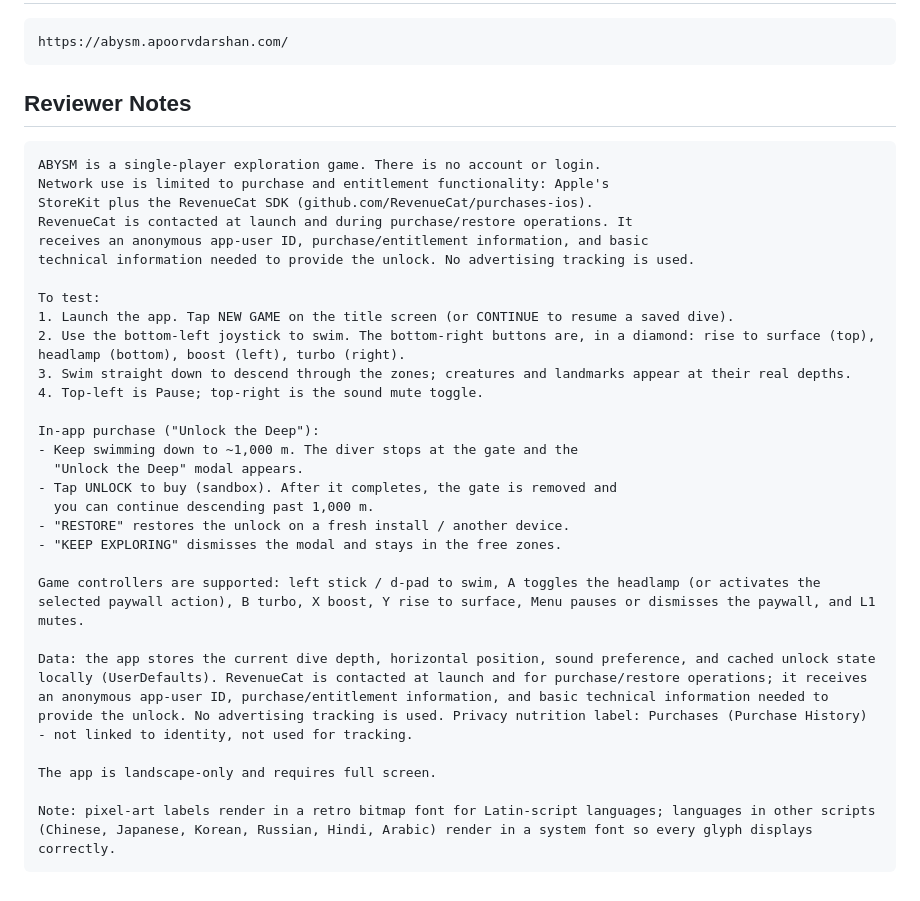
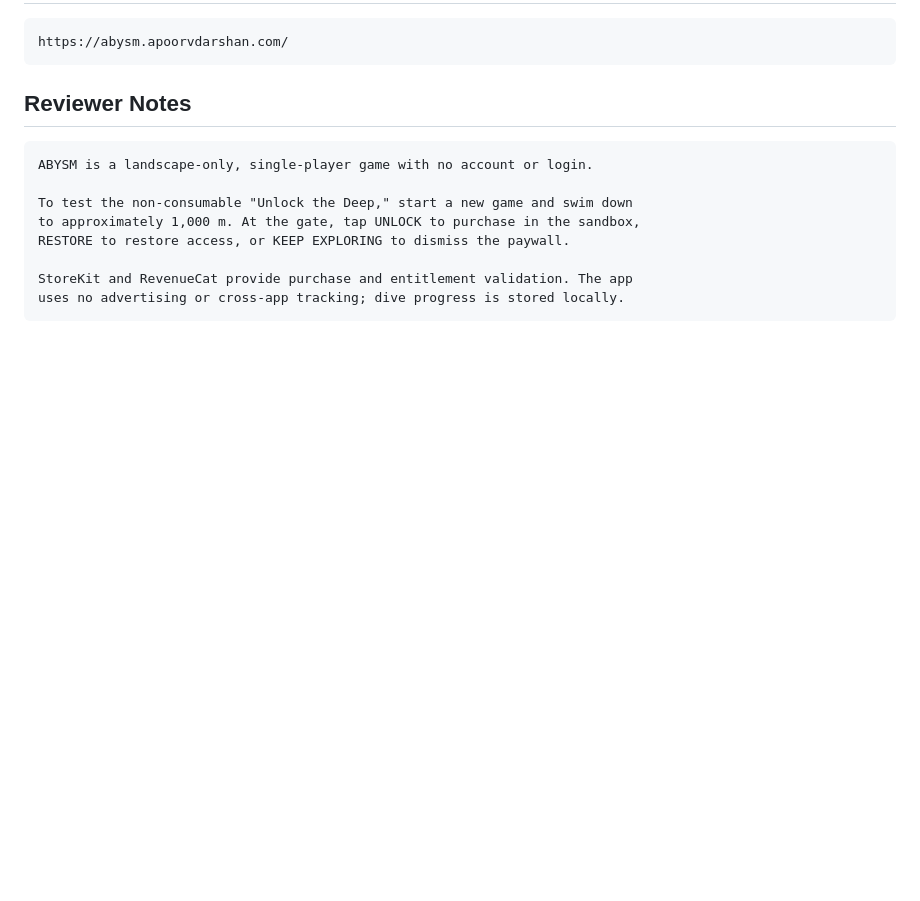
Before and after one commit to apoorvdarshan/abysm, a Markdown page: APPSTORE.md, the part around the change. Rendered like a GitHub page; blank space fills up the shorter version.

Commit message:
Condense App Store reviewer notes

```diff
--- a/APPSTORE.md
+++ b/APPSTORE.md
@@ -87,31 +87,11 @@ App Store Connect submission details for ABYSM v1.0, build 2. Each field is in a
 
 ## Reviewer Notes
 
-    ABYSM is a single-player exploration game. There is no account or login.
-    Network use is limited to purchase and entitlement functionality: Apple's
-    StoreKit plus the RevenueCat SDK (github.com/RevenueCat/purchases-ios).
-    RevenueCat is contacted at launch and during purchase/restore operations. It
-    receives an anonymous app-user ID, purchase/entitlement information, and basic
-    technical information needed to provide the unlock. No advertising tracking is used.
+    ABYSM is a landscape-only, single-player game with no account or login.
 
-    To test:
-    1. Launch the app. Tap NEW GAME on the title screen (or CONTINUE to resume a saved dive).
-    2. Use the bottom-left joystick to swim. The bottom-right buttons are, in a diamond: rise to surface (top), headlamp (bottom), boost (left), turbo (right).
-    3. Swim straight down to descend through the zones; creatures and landmarks appear at their real depths.
-    4. Top-left is Pause; top-right is the sound mute toggle.
+    To test the non-consumable "Unlock the Deep," start a new game and swim down
+    to approximately 1,000 m. At the gate, tap UNLOCK to purchase in the sandbox,
+    RESTORE to restore access, or KEEP EXPLORING to dismiss the paywall.
 
-    In-app purchase ("Unlock the Deep"):
-    - Keep swimming down to ~1,000 m. The diver stops at the gate and the
-      "Unlock the Deep" modal appears.
-    - Tap UNLOCK to buy (sandbox). After it completes, the gate is removed and
-      you can continue descending past 1,000 m.
-    - "RESTORE" restores the unlock on a fresh install / another device.
-    - "KEEP EXPLORING" dismisses the modal and stays in the free zones.
-
-    Game controllers are supported: left stick / d-pad to swim, A toggles the headlamp (or activates the selected paywall action), B turbo, X boost, Y rise to surface, Menu pauses or dismisses the paywall, and L1 mutes.
-
-    Data: the app stores the current dive depth, horizontal position, sound preference, and cached unlock state locally (UserDefaults). RevenueCat is contacted at launch and for purchase/restore operations; it receives an anonymous app-user ID, purchase/entitlement information, and basic technical information needed to provide the unlock. No advertising tracking is used. Privacy nutrition label: Purchases (Purchase History) - not linked to identity, not used for tracking.
-
-    The app is landscape-only and requires full screen.
-
-    Note: pixel-art labels render in a retro bitmap font for Latin-script languages; languages in other scripts (Chinese, Japanese, Korean, Russian, Hindi, Arabic) render in a system font so every glyph displays correctly.
+    StoreKit and RevenueCat provide purchase and entitlement validation. The app
+    uses no advertising or cross-app tracking; dive progress is stored locally.
```
